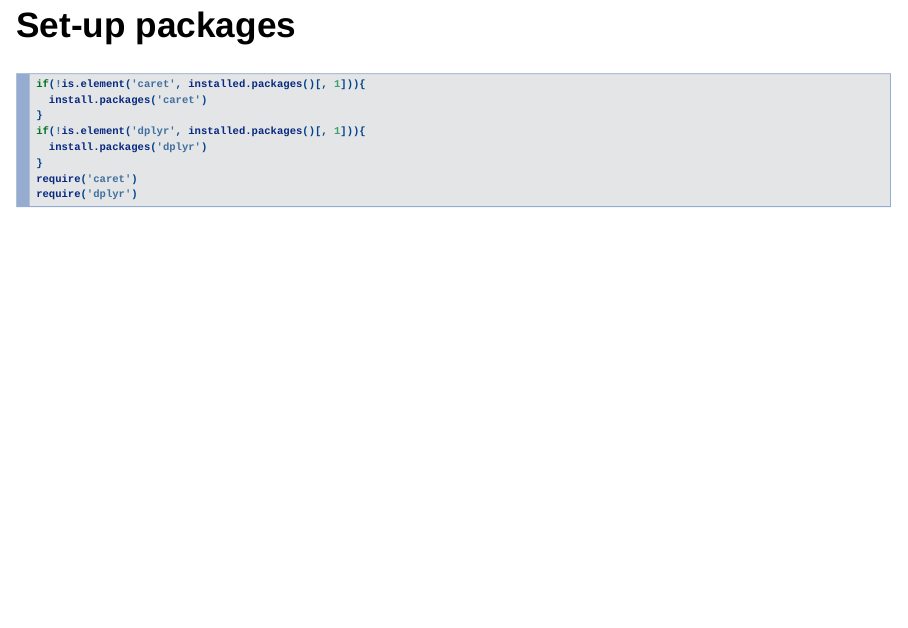
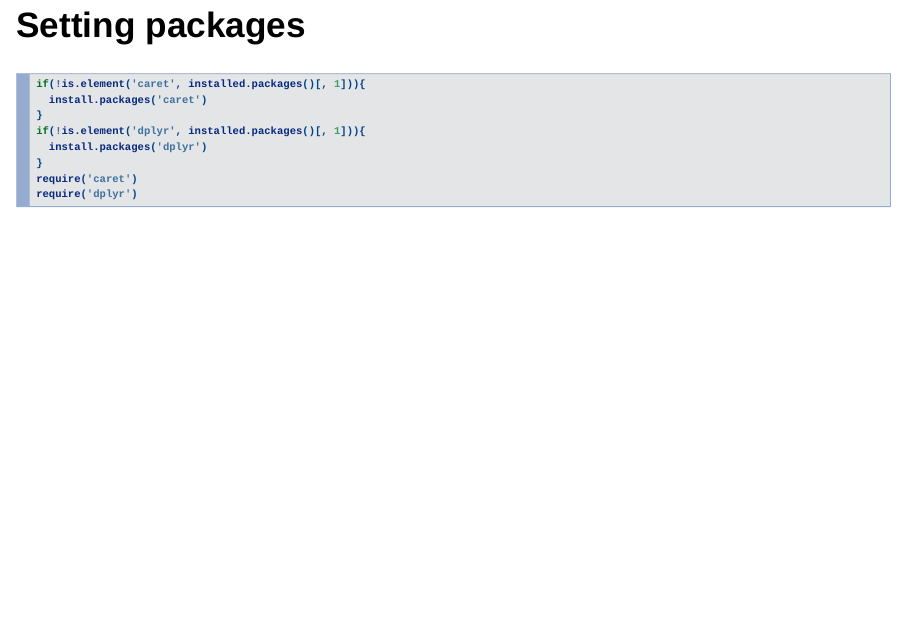
Before and after one commit to HyuksuRyu/mixedLM_tutorial, an R Markdown document (src.Rmd): page 3 of 7. Rendered offline with R 4.5, knitr and Pandoc, with nearby package versions; both versions are drawn in the output format of the newer one.

Commit message:
modified

````diff
--- a/src.Rmd
+++ b/src.Rmd
@@ -3,15 +3,16 @@ title: "Tutorial for Linear model & Linear Mixed Effects in R"
 author: "Hyuksu Ryu"
 date: "October 7, 2017"
 output:
+  slidy_presentation:
+    incremental: yes
+    toc: yes
   beamer_presentation:
     incremental: no
     toc: yes
-  slidy_presentation:
-    incremental: yes
 ---
 
 # Intro of Intro
-## Set-up packages
+## Setting packages
 ```{r, message=FALSE, warning=FALSE}
 if(!is.element('caret', installed.packages()[, 1])){
   install.packages('caret')
````
Also changed, not shown: src.html, src.nb.html.
